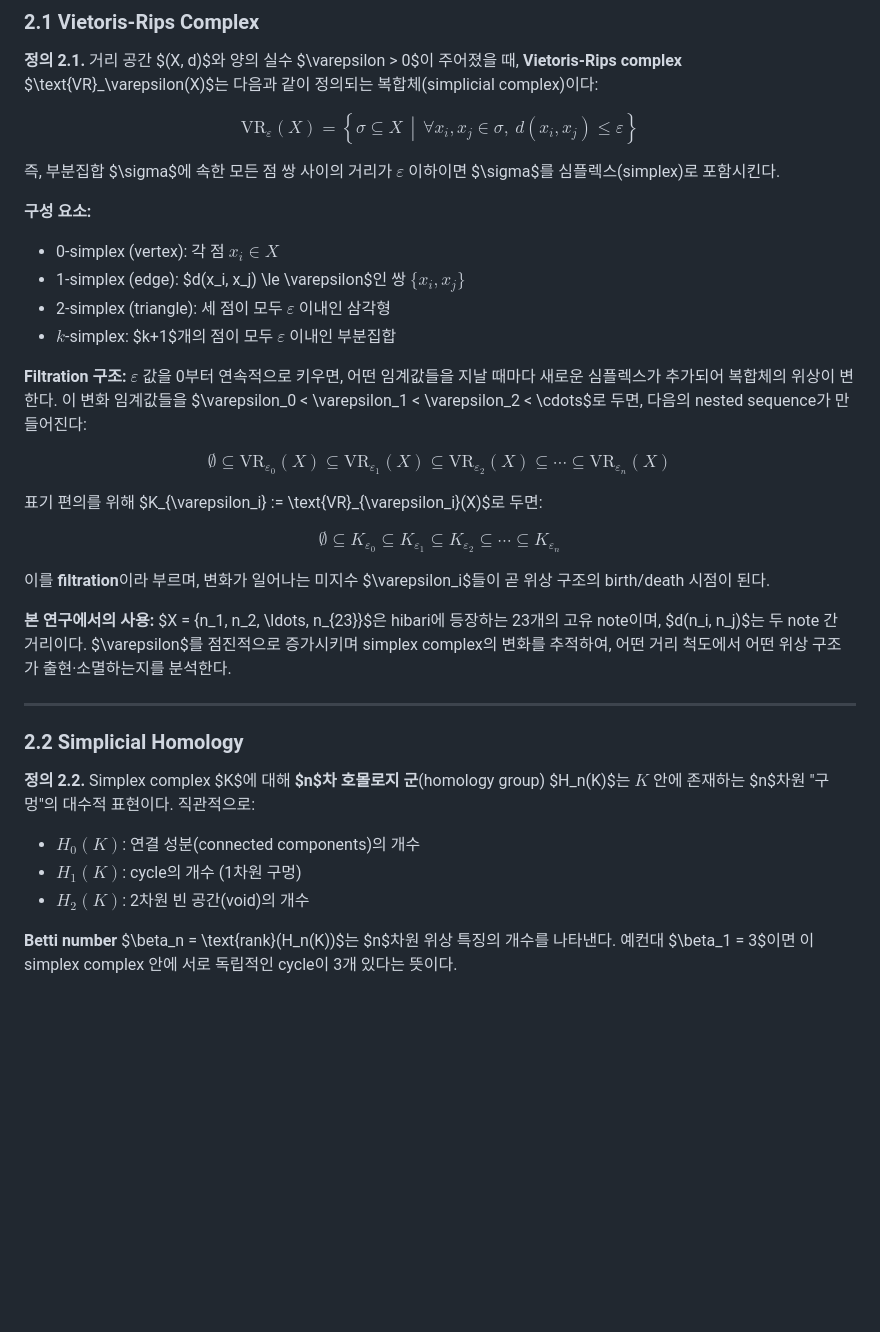
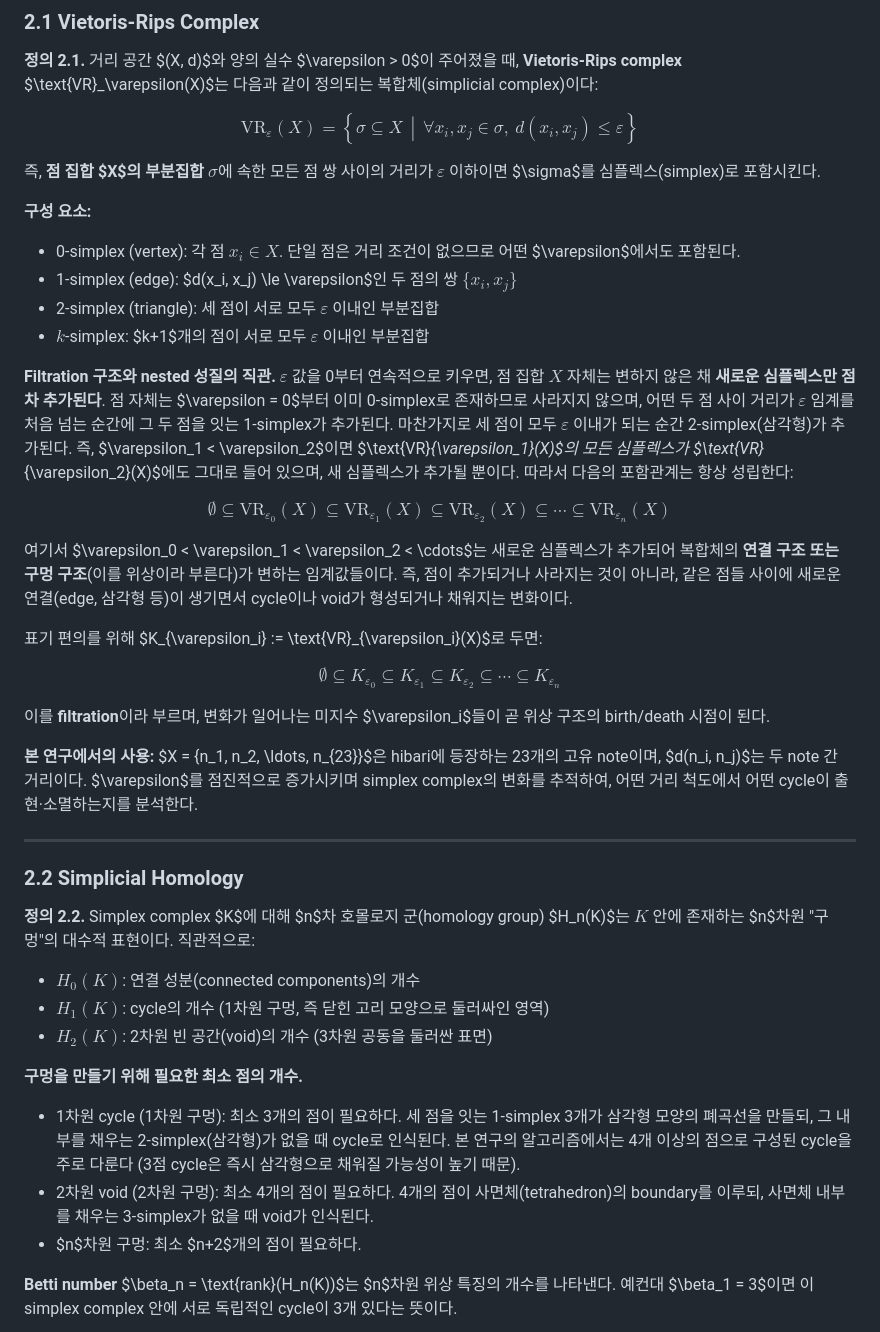
Before and after one commit to doobMM/hibari_tda, a Markdown page: tda_pipeline/docs/academic_paper_step1.md, the part around one of its changes. Drawn GitHub-style; blank space fills up the shorter version.

```diff
--- a/tda_pipeline/docs/academic_paper_step1.md
+++ b/tda_pipeline/docs/academic_paper_step1.md
@@ -20,19 +20,21 @@ $$
 \text{VR}_\varepsilon(X) = \left\{ \sigma \subseteq X \,\middle|\, \forall x_i, x_j \in \sigma,\ d(x_i, x_j) \le \varepsilon \right\}
 $$
 
-즉, 부분집합 $\sigma$에 속한 모든 점 쌍 사이의 거리가 $\varepsilon$ 이하이면 $\sigma$를 심플렉스(simplex)로 포함시킨다.
+즉, **점 집합 $X$의 부분집합 $\sigma$**에 속한 모든 점 쌍 사이의 거리가 $\varepsilon$ 이하이면 $\sigma$를 심플렉스(simplex)로 포함시킨다.
 
 **구성 요소:**
-- 0-simplex (vertex): 각 점 $x_i \in X$
-- 1-simplex (edge): $d(x_i, x_j) \le \varepsilon$인 쌍 $\{x_i, x_j\}$
-- 2-simplex (triangle): 세 점이 모두 $\varepsilon$ 이내인 삼각형
-- $k$-simplex: $k+1$개의 점이 모두 $\varepsilon$ 이내인 부분집합
+- 0-simplex (vertex): 각 점 $x_i \in X$. 단일 점은 거리 조건이 없으므로 어떤 $\varepsilon$에서도 포함된다.
+- 1-simplex (edge): $d(x_i, x_j) \le \varepsilon$인 두 점의 쌍 $\{x_i, x_j\}$
+- 2-simplex (triangle): 세 점이 서로 모두 $\varepsilon$ 이내인 부분집합
+- $k$-simplex: $k+1$개의 점이 서로 모두 $\varepsilon$ 이내인 부분집합
 
-**Filtration 구조:** $\varepsilon$ 값을 0부터 연속적으로 키우면, 어떤 임계값들을 지날 때마다 새로운 심플렉스가 추가되어 복합체의 위상이 변한다. 이 변화 임계값들을 $\varepsilon_0 < \varepsilon_1 < \varepsilon_2 < \cdots$로 두면, 다음의 nested sequence가 만들어진다:
+**Filtration 구조와 nested 성질의 직관.** $\varepsilon$ 값을 0부터 연속적으로 키우면, 점 집합 $X$ 자체는 변하지 않은 채 **새로운 심플렉스만 점차 추가된다**. 점 자체는 $\varepsilon = 0$부터 이미 0-simplex로 존재하므로 사라지지 않으며, 어떤 두 점 사이 거리가 $\varepsilon$ 임계를 처음 넘는 순간에 그 두 점을 잇는 1-simplex가 추가된다. 마찬가지로 세 점이 모두 $\varepsilon$ 이내가 되는 순간 2-simplex(삼각형)가 추가된다. 즉, $\varepsilon_1 < \varepsilon_2$이면 $\text{VR}_{\varepsilon_1}(X)$의 모든 심플렉스가 $\text{VR}_{\varepsilon_2}(X)$에도 그대로 들어 있으며, 새 심플렉스가 추가될 뿐이다. 따라서 다음의 포함관계는 항상 성립한다:
 
 $$
 \emptyset \subseteq \text{VR}_{\varepsilon_0}(X) \subseteq \text{VR}_{\varepsilon_1}(X) \subseteq \text{VR}_{\varepsilon_2}(X) \subseteq \cdots \subseteq \text{VR}_{\varepsilon_n}(X)
 $$
+
+여기서 $\varepsilon_0 < \varepsilon_1 < \varepsilon_2 < \cdots$는 새로운 심플렉스가 추가되어 복합체의 **연결 구조 또는 구멍 구조**(이를 위상이라 부른다)가 변하는 임계값들이다. 즉, 점이 추가되거나 사라지는 것이 아니라, 같은 점들 사이에 새로운 연결(edge, 삼각형 등)이 생기면서 cycle이나 void가 형성되거나 채워지는 변화이다.
 
 표기 편의를 위해 $K_{\varepsilon_i} := \text{VR}_{\varepsilon_i}(X)$로 두면:
 
@@ -42,17 +44,22 @@ $$
 
 이를 **filtration**이라 부르며, 변화가 일어나는 미지수 $\varepsilon_i$들이 곧 위상 구조의 birth/death 시점이 된다.
 
-**본 연구에서의 사용:** $X = \{n_1, n_2, \ldots, n_{23}\}$은 hibari에 등장하는 23개의 고유 note이며, $d(n_i, n_j)$는 두 note 간 거리이다. $\varepsilon$를 점진적으로 증가시키며 simplex complex의 변화를 추적하여, 어떤 거리 척도에서 어떤 위상 구조가 출현·소멸하는지를 분석한다.
+**본 연구에서의 사용:** $X = \{n_1, n_2, \ldots, n_{23}\}$은 hibari에 등장하는 23개의 고유 note이며, $d(n_i, n_j)$는 두 note 간 거리이다. $\varepsilon$를 점진적으로 증가시키며 simplex complex의 변화를 추적하여, 어떤 거리 척도에서 어떤 cycle이 출현·소멸하는지를 분석한다.
 
 ---
 
 ### 2.2 Simplicial Homology
 
-**정의 2.2.** Simplex complex $K$에 대해 **$n$차 호몰로지 군**(homology group) $H_n(K)$는 $K$ 안에 존재하는 $n$차원 "구멍"의 대수적 표현이다. 직관적으로:
+**정의 2.2.** Simplex complex $K$에 대해 $n$차 호몰로지 군(homology group) $H_n(K)$는 $K$ 안에 존재하는 $n$차원 "구멍"의 대수적 표현이다. 직관적으로:
 
 - $H_0(K)$: 연결 성분(connected components)의 개수
-- $H_1(K)$: cycle의 개수 (1차원 구멍)
-- $H_2(K)$: 2차원 빈 공간(void)의 개수
+- $H_1(K)$: cycle의 개수 (1차원 구멍, 즉 닫힌 고리 모양으로 둘러싸인 영역)
+- $H_2(K)$: 2차원 빈 공간(void)의 개수 (3차원 공동을 둘러싼 표면)
+
+**구멍을 만들기 위해 필요한 최소 점의 개수.**
+- 1차원 cycle (1차원 구멍): 최소 3개의 점이 필요하다. 세 점을 잇는 1-simplex 3개가 삼각형 모양의 폐곡선을 만들되, 그 내부를 채우는 2-simplex(삼각형)가 없을 때 cycle로 인식된다. 본 연구의 알고리즘에서는 4개 이상의 점으로 구성된 cycle을 주로 다룬다 (3점 cycle은 즉시 삼각형으로 채워질 가능성이 높기 때문).
+- 2차원 void (2차원 구멍): 최소 4개의 점이 필요하다. 4개의 점이 사면체(tetrahedron)의 boundary를 이루되, 사면체 내부를 채우는 3-simplex가 없을 때 void가 인식된다.
+- $n$차원 구멍: 최소 $n+2$개의 점이 필요하다.
 
 **Betti number** $\beta_n = \text{rank}(H_n(K))$는 $n$차원 위상 특징의 개수를 나타낸다. 예컨대 $\beta_1 = 3$이면 이 simplex complex 안에 서로 독립적인 cycle이 3개 있다는 뜻이다.
 
```
Also changed, not shown: other parts of tda_pipeline/docs/academic_paper_step1.md (+40 -28 lines), tda_pipeline/docs/simplicial_homology.png (added), 4 other files.
